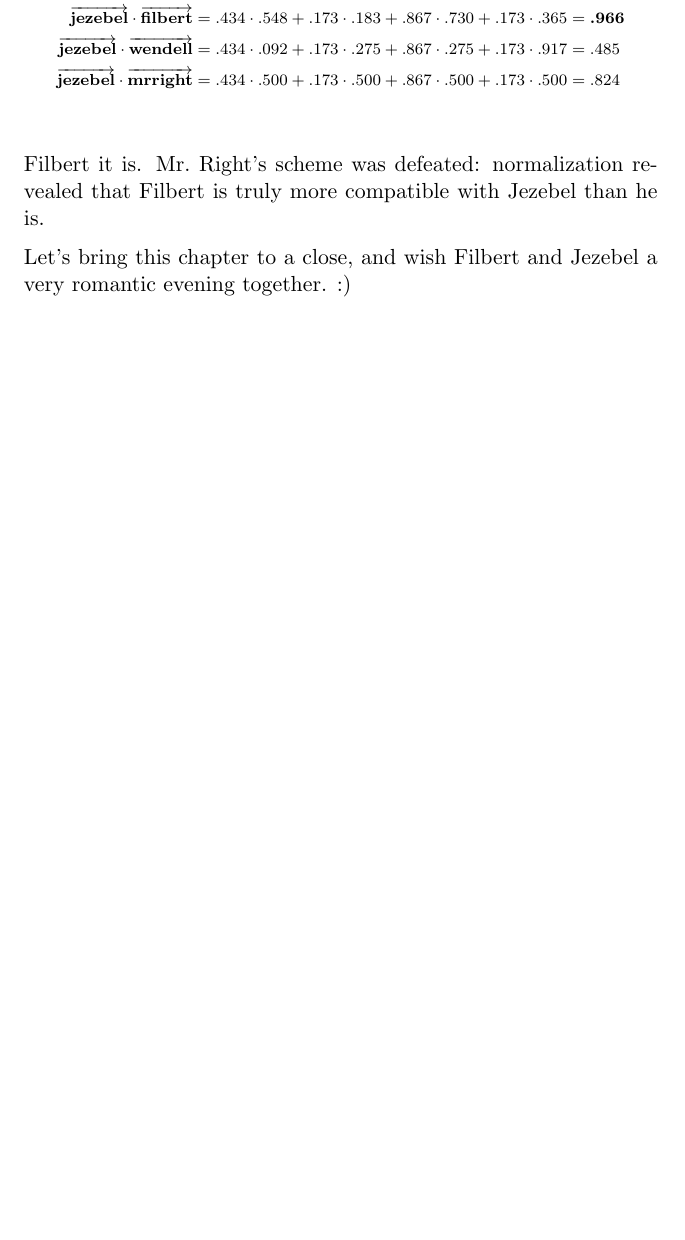
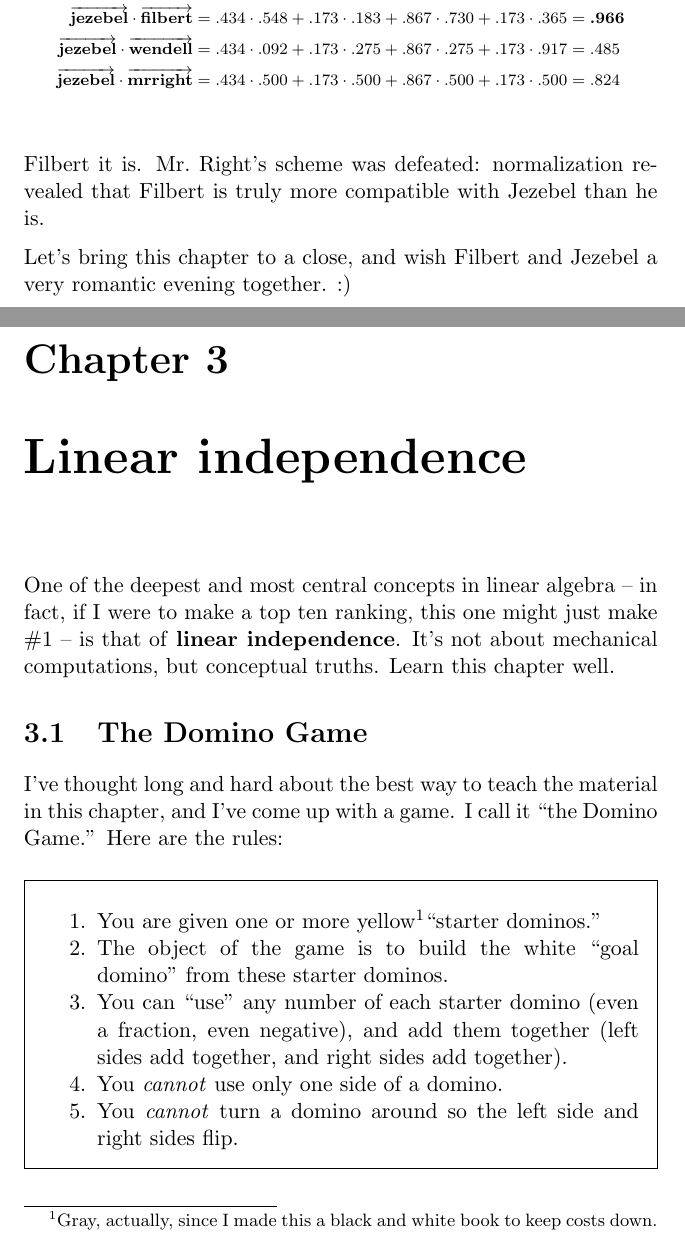
Before and after one commit to divilian/quick-steep-climb, a LaTeX thesis (quick.tex, which reads linearIndep.tex): part of page 45 of 48 before the commit and two parts of pages 45 and 47 of 50 after it, the two joined at a grey line, cut so that both start at the same text, the shorter picture padded with empty space. Compiled offline with pdfLaTeX.

Commit message:
Add first Domino Game example.

```diff
--- /dev/null
+++ b/linearIndep.tex
@@ -0,0 +1,32 @@
+
+\chapter{Linear independence}
+
+\index{linear independence}
+
+One of the deepest and most central concepts in linear algebra -- in fact, if I
+were to make a top ten ranking, this one might just make \#1 -- is that of
+\textbf{linear independence}. It's not about mechanical computations, but
+conceptual truths. Learn this chapter well.
+
+\section{The Domino Game}
+\index{the Domino Game}
+
+I've thought long and hard about the best way to teach the material in this
+chapter, and I've come up with a game. I call it ``the Domino Game.'' Here are
+the rules:
+
+\begin{framed}
+\begin{compactenum}
+\item You are given one or more yellow\footnotemark ``starter dominos.''
+\item The object of the game is to build the white ``goal domino'' from these
+starter dominos.
+\item You can ``use'' any number of each starter domino (even a fraction, even
+negative), and add them together (left sides add together, and right sides add
+together).
+\item You \textit{cannot} use only one side of a domino.
+\item You \textit{cannot} turn a domino around so the left side and right
+sides flip.
+\end{compactenum}
+\end{framed}
+
+\footnotetext{Gray, actually, since I made this a black and white book to keep costs down.}
```
Also changed, not shown: quick.tex (+1 -0 lines), gray2_3.png (added), gray5_1.png (added), white7_4.png (added), linearIndep.tex (31 more changed lines).
